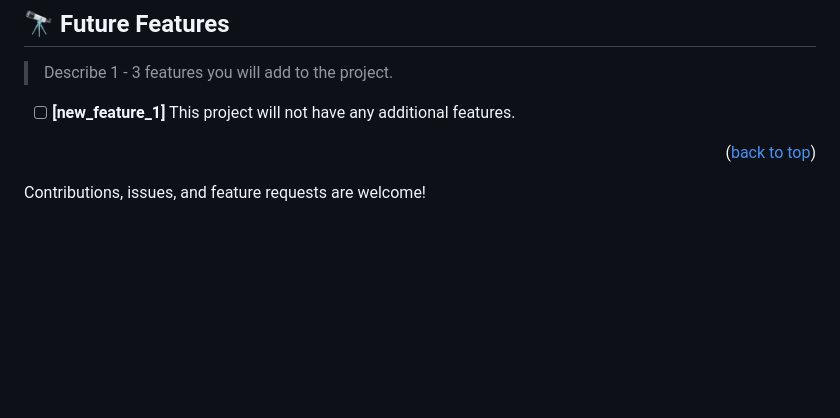
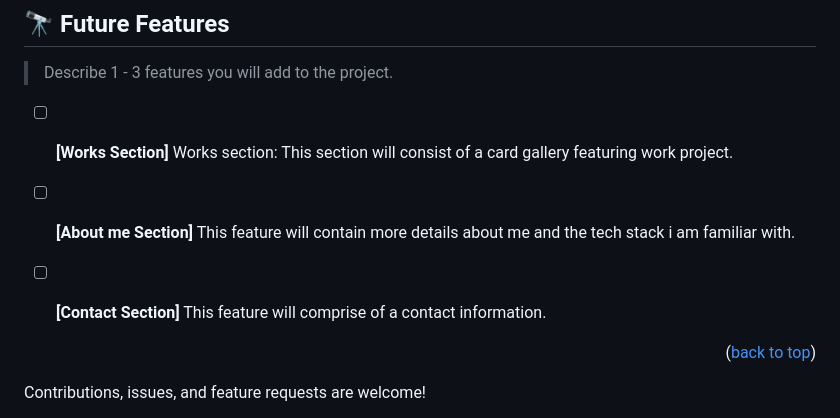
Before and after one commit to RileyManda/html5-portfolio-website, a Markdown page: README.md, the part around the change. GitHub-like rendering; blank space fills up the shorter version.

Commit message:
Added features details in readme file

```diff
--- a/README.md
+++ b/README.md
@@ -146,8 +146,13 @@ If you think that change is necessary - open a Pull Request in this repository a
 
 > Describe 1 - 3 features you will add to the project.
 
-- [ ] **[new_feature_1]**
-      This project will not have any additional features.
+- [ ] **[Works Section]**
+      Works section: This section will consist of a card gallery featuring work project.
+
+- [ ] **[About me Section]**
+      This feature will contain more details about me and the tech stack i am familiar with.
+- [ ] **[Contact Section]**
+      This feature will comprise of a contact information.
 
 <p align="right">(<a href="#readme-top">back to top</a>)</p>
 
```
